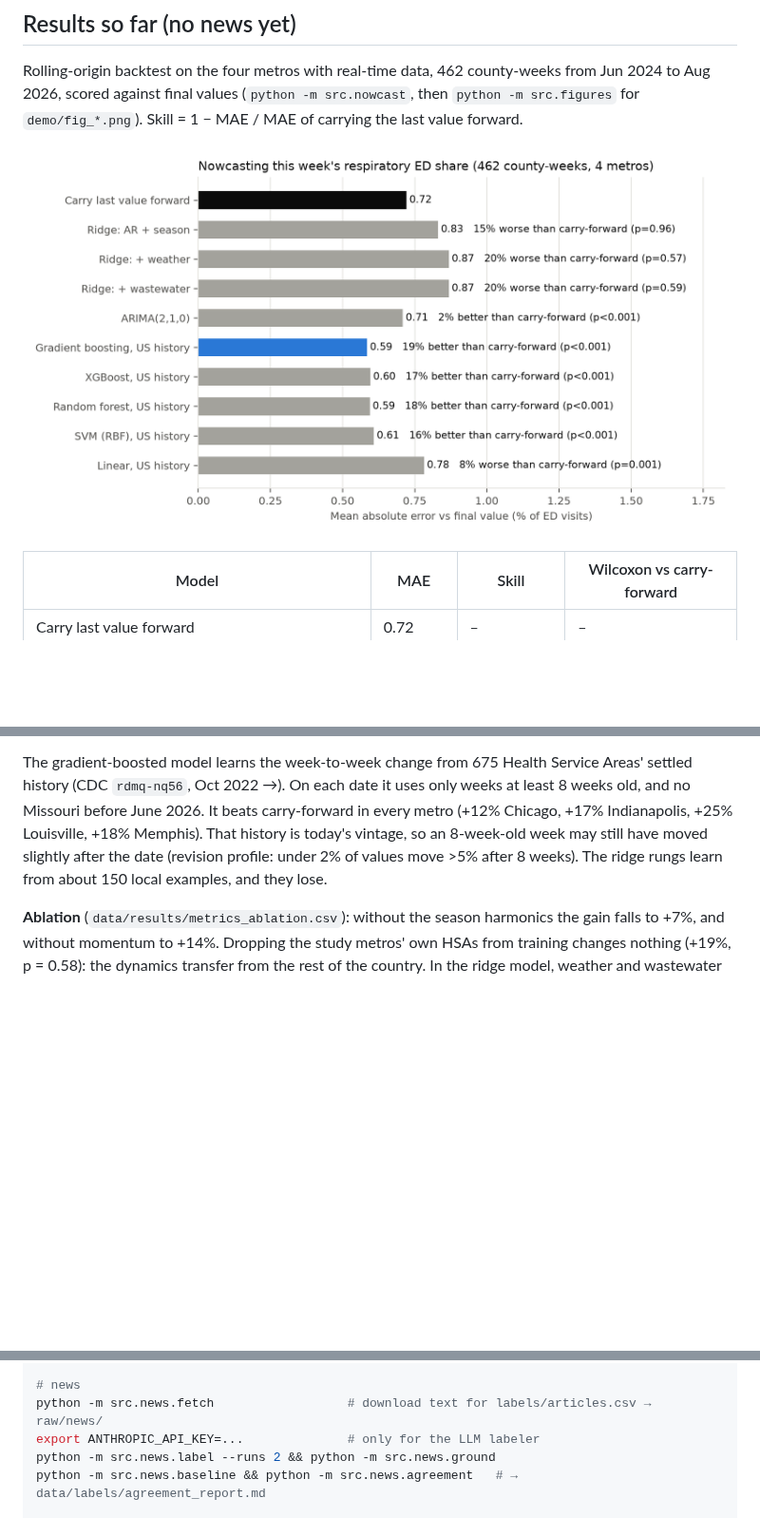
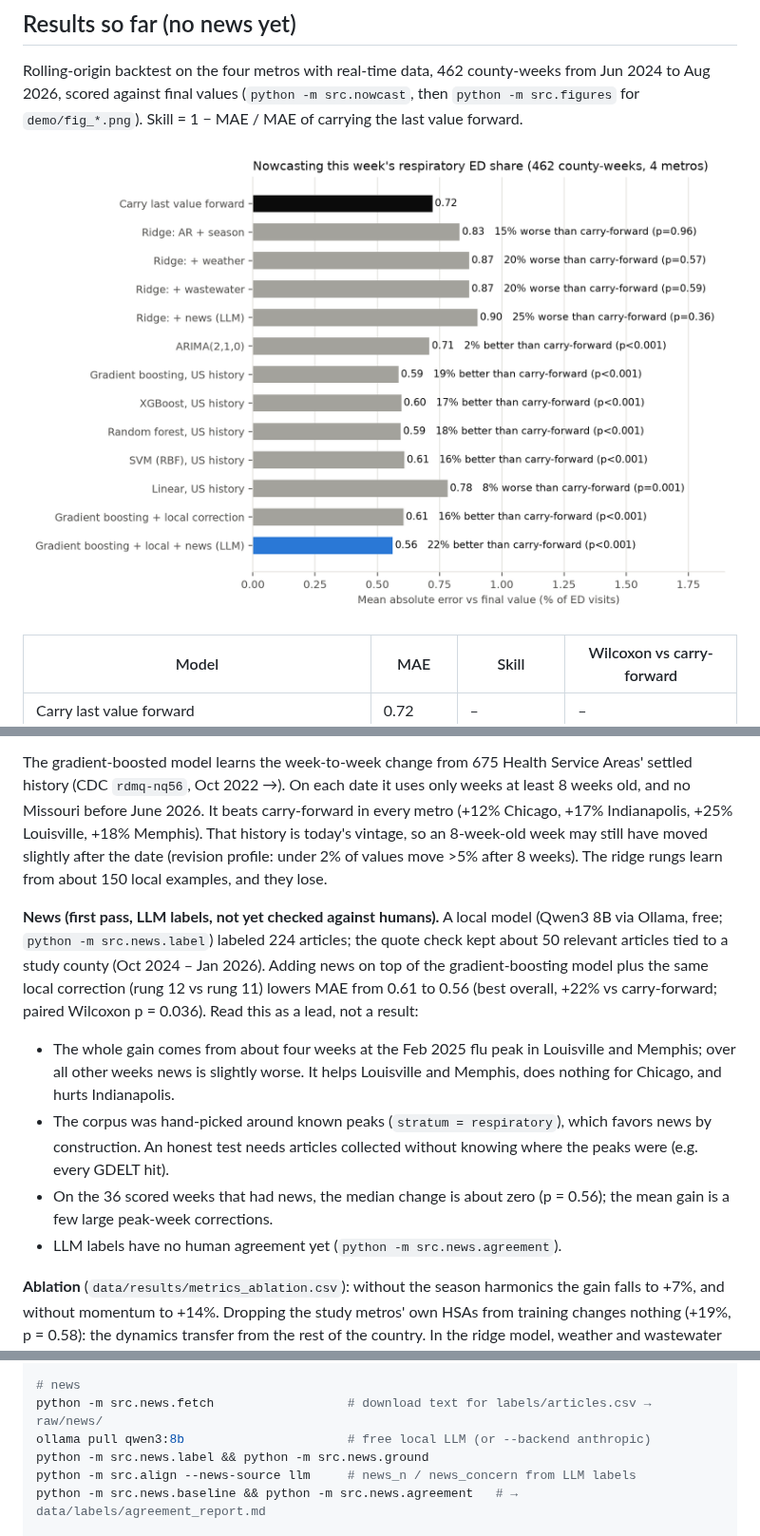
Before and after one commit to DoDaDrew18/CSE4109-SPARKProject, a Markdown page: README.md, 3 parts joined by grey strips. Shown at 95% size. GitHub-like rendering; pictures changed too: demo/fig_models.png; blank space fills up the shorter version.

```diff
--- a/README.md
+++ b/README.md
@@ -92,6 +92,25 @@ week may still have moved slightly after the date (revision profile: under 2%
 of values move >5% after 8 weeks). The ridge rungs learn from about 150
 local examples, and they lose.
 
+**News (first pass, LLM labels, not yet checked against humans).** A local
+model (Qwen3 8B via Ollama, free; `python -m src.news.label`) labeled 224
+articles; the quote check kept about 50 relevant articles tied to a study
+county (Oct 2024 – Jan 2026). Adding news on top of the gradient-boosting
+model plus the same local correction (rung 12 vs rung 11) lowers MAE from
+0.61 to 0.56 (best overall, +22% vs carry-forward; paired Wilcoxon p = 0.036).
+Read this as a lead, not a result:
+
+- The whole gain comes from about four weeks at the Feb 2025 flu peak in
+  Louisville and Memphis; over all other weeks news is slightly worse. It
+  helps Louisville and Memphis, does nothing for Chicago, and hurts
+  Indianapolis.
+- The corpus was hand-picked around known peaks (`stratum = respiratory`),
+  which favors news by construction. An honest test needs articles collected
+  without knowing where the peaks were (e.g. every GDELT hit).
+- On the 36 scored weeks that had news, the median change is about zero
+  (p = 0.56); the mean gain is a few large peak-week corrections.
+- LLM labels have no human agreement yet (`python -m src.news.agreement`).
+
 **Ablation** (`data/results/metrics_ablation.csv`): without the season
 harmonics the gain falls to +7%, and without momentum to +14%. Dropping the
 study metros' own HSAs from training changes nothing (+19%, p = 0.58): the
@@ -143,8 +162,9 @@ python -m src.ingest_nwss --archive       # recover past NWSS vintages from the
 
 # news
 python -m src.news.fetch                  # download text for labels/articles.csv → raw/news/
-export ANTHROPIC_API_KEY=...              # only for the LLM labeler
-python -m src.news.label --runs 2 && python -m src.news.ground
+ollama pull qwen3:8b                      # free local LLM (or --backend anthropic)
+python -m src.news.label && python -m src.news.ground
+python -m src.align --news-source llm     # news_n / news_concern from LLM labels
 python -m src.news.baseline && python -m src.news.agreement   # → data/labels/agreement_report.md
 
 # table, models, map
```
Also changed, not shown: other parts of README.md (+4 -2 lines), 9 other files.
